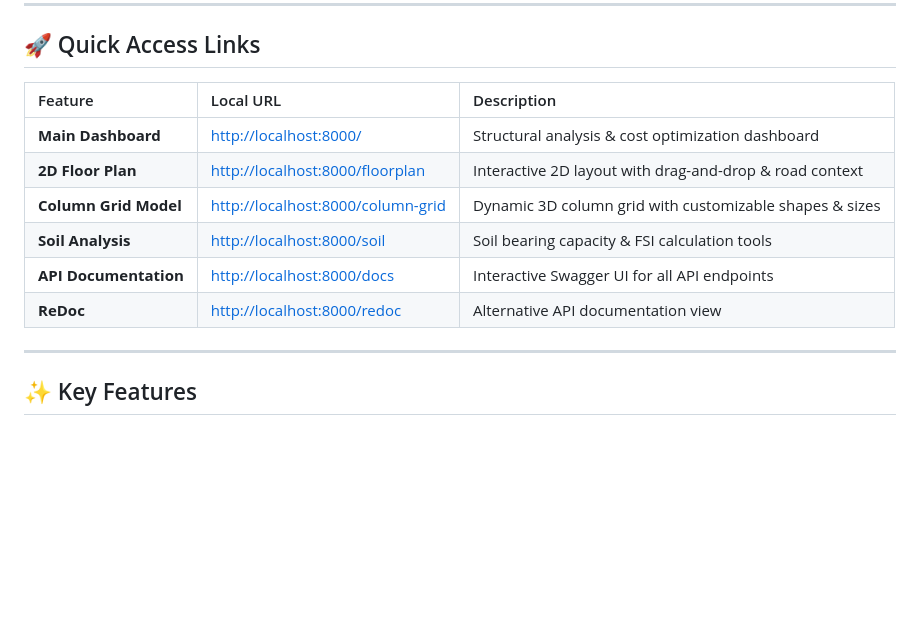
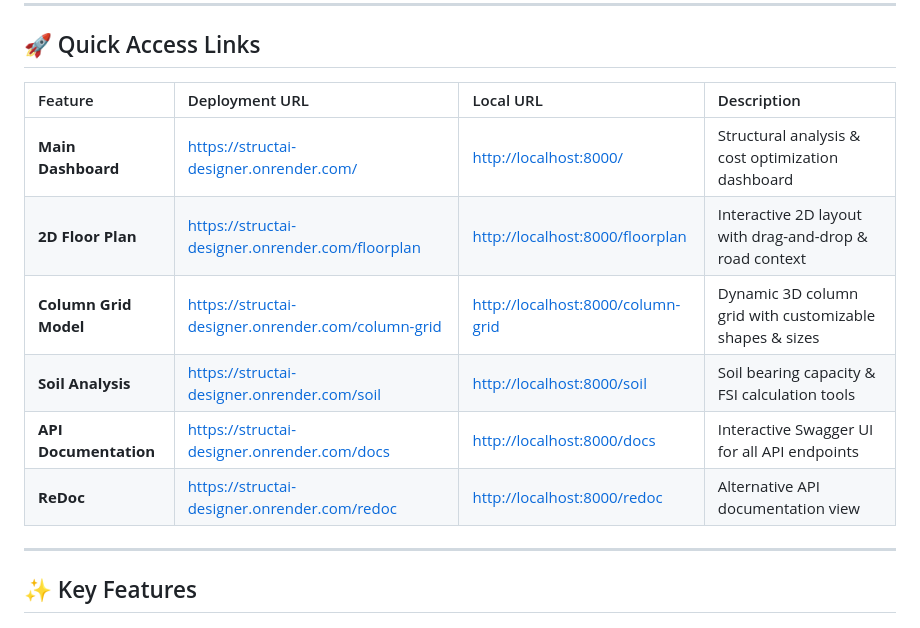
Before and after one commit to Yashrajj0909/structural-layout-ai, a Markdown page: README.md, the part around one of its changes. Drawn GitHub-style; blank space fills up the shorter version.

Commit message:
Add deployment link to README

```diff
--- a/README.md
+++ b/README.md
@@ -7,14 +9,14 @@ FastAPI · Python 3.11+ · SQLite · IS 456 / IS 875 / NBC 2016
 
 ## 🚀 Quick Access Links
 
-| Feature | Local URL | Description |
-| :--- | :--- | :--- |
-| **Main Dashboard** | [http://localhost:8000/](http://localhost:8000/) | Structural analysis & cost optimization dashboard |
-| **2D Floor Plan** | [http://localhost:8000/floorplan](http://localhost:8000/floorplan) | Interactive 2D layout with drag-and-drop & road context |
-| **Column Grid Model** | [http://localhost:8000/column-grid](http://localhost:8000/column-grid) | Dynamic 3D column grid with customizable shapes & sizes |
-| **Soil Analysis** | [http://localhost:8000/soil](http://localhost:8000/soil) | Soil bearing capacity & FSI calculation tools |
-| **API Documentation** | [http://localhost:8000/docs](http://localhost:8000/docs) | Interactive Swagger UI for all API endpoints |
-| **ReDoc** | [http://localhost:8000/redoc](http://localhost:8000/redoc) | Alternative API documentation view |
+| Feature | Deployment URL | Local URL | Description |
+| :--- | :--- | :--- | :--- |
+| **Main Dashboard** | [https://structai-designer.onrender.com/](https://structai-designer.onrender.com/) | [http://localhost:8000/](http://localhost:8000/) | Structural analysis & cost optimization dashboard |
+| **2D Floor Plan** | [https://structai-designer.onrender.com/floorplan](https://structai-designer.onrender.com/floorplan) | [http://localhost:8000/floorplan](http://localhost:8000/floorplan) | Interactive 2D layout with drag-and-drop & road context |
+| **Column Grid Model** | [https://structai-designer.onrender.com/column-grid](https://structai-designer.onrender.com/column-grid) | [http://localhost:8000/column-grid](http://localhost:8000/column-grid) | Dynamic 3D column grid with customizable shapes & sizes |
+| **Soil Analysis** | [https://structai-designer.onrender.com/soil](https://structai-designer.onrender.com/soil) | [http://localhost:8000/soil](http://localhost:8000/soil) | Soil bearing capacity & FSI calculation tools |
+| **API Documentation** | [https://structai-designer.onrender.com/docs](https://structai-designer.onrender.com/docs) | [http://localhost:8000/docs](http://localhost:8000/docs) | Interactive Swagger UI for all API endpoints |
+| **ReDoc** | [https://structai-designer.onrender.com/redoc](https://structai-designer.onrender.com/redoc) | [http://localhost:8000/redoc](http://localhost:8000/redoc) | Alternative API documentation view |
 
 ---
 
```
Also changed, not shown: other parts of README.md (+2 -0 lines).
